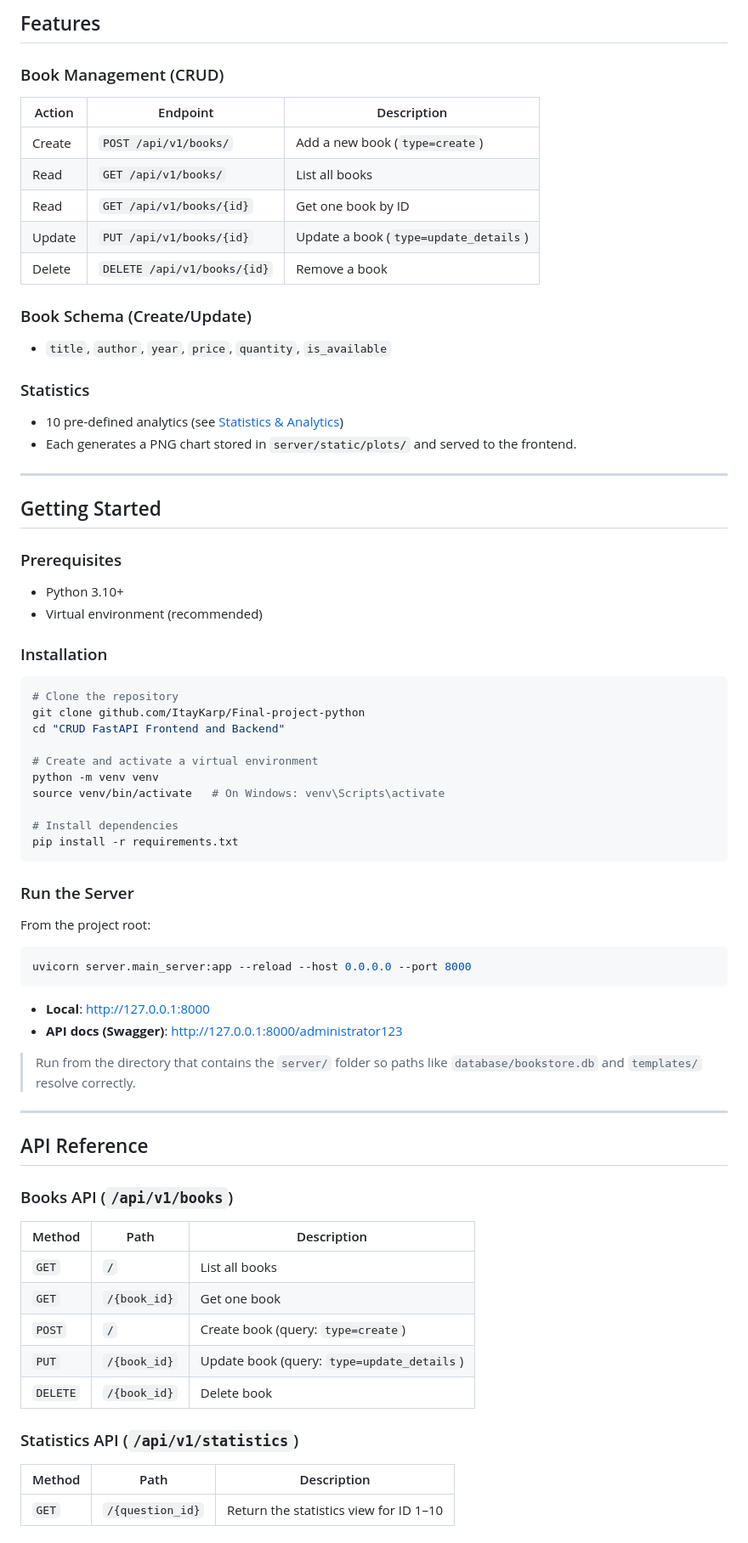
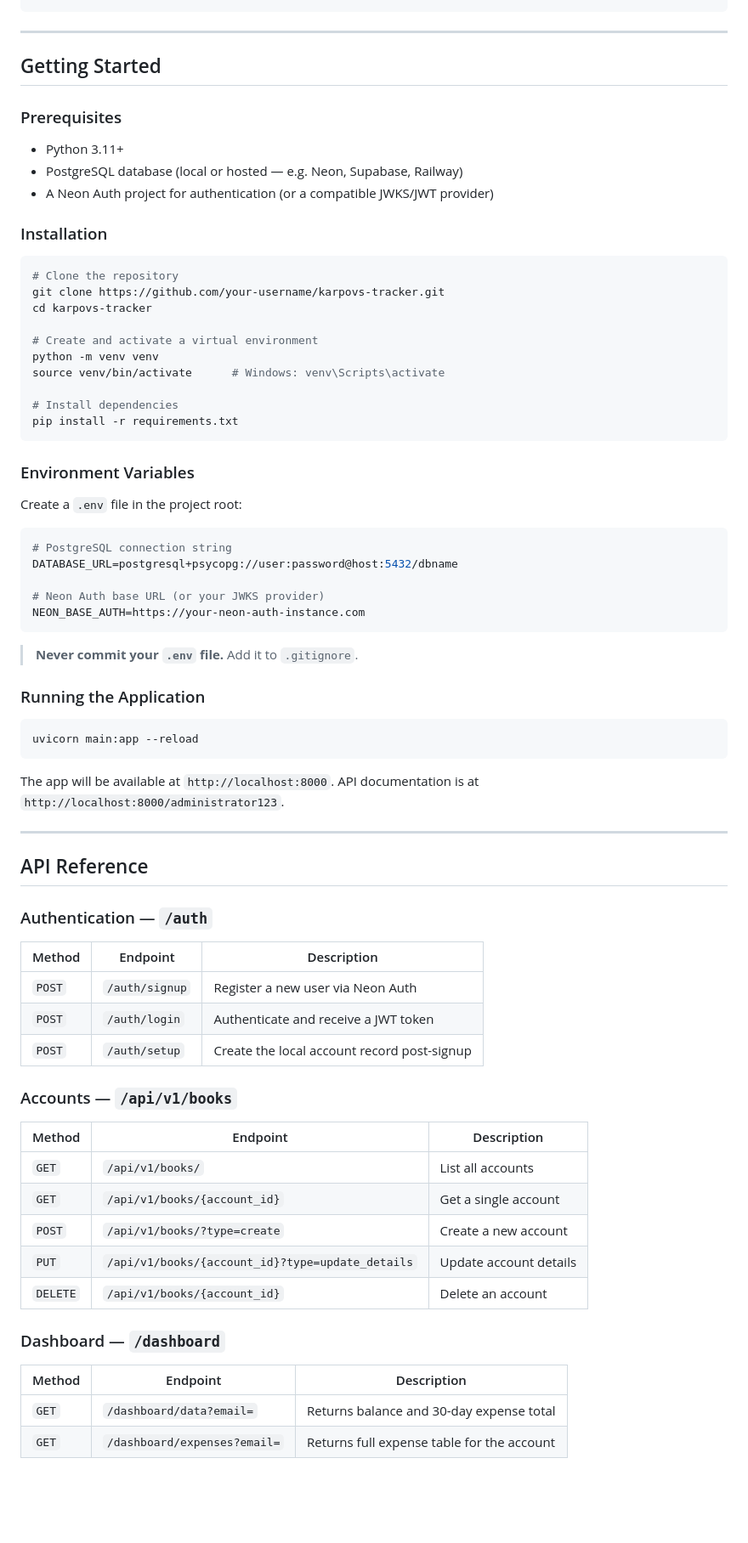
Before and after one commit to ItayKarp/Expense-Tracker, a Markdown page: README.md, the part around one of its changes. Shown at 85% size. Rendered like a GitHub page; blank space fills up the shorter version.

````diff
--- a/README.md
+++ b/README.md
@@ -120,23 +104,3 @@ The app follows a layered design:
-## Features
-
-### Book Management (CRUD)
-
-| Action  | Endpoint                     | Description                    |
-|---------|------------------------------|--------------------------------|
-| Create  | `POST /api/v1/books/`        | Add a new book (`type=create`) |
-| Read    | `GET /api/v1/books/`         | List all books                 |
-| Read    | `GET /api/v1/books/{id}`     | Get one book by ID             |
-| Update  | `PUT /api/v1/books/{id}`     | Update a book (`type=update_details`) |
-| Delete  | `DELETE /api/v1/books/{id}`  | Remove a book                  |
-
-### Book Schema (Create/Update)
-
-- `title`, `author`, `year`, `price`, `quantity`, `is_available`
-
-### Statistics
-
-- 10 pre-defined analytics (see [Statistics & Analytics](#statistics--analytics))
-- Each generates a PNG chart stored in `server/static/plots/` and served to the frontend.
 
 ---
 
@@ -144,53 +108,74 @@ The app follows a layered design:
 
 ### Prerequisites
 
-- Python 3.10+
-- Virtual environment (recommended)
+- Python 3.11+
+- PostgreSQL database (local or hosted — e.g. Neon, Supabase, Railway)
+- A Neon Auth project for authentication (or a compatible JWKS/JWT provider)
 
 ### Installation
 
 ```bash
 # Clone the repository
-git clone github.com/ItayKarp/Final-project-python
-cd "CRUD FastAPI Frontend and Backend"
+git clone https://github.com/your-username/karpovs-tracker.git
+cd karpovs-tracker
 
 # Create and activate a virtual environment
 python -m venv venv
-source venv/bin/activate   # On Windows: venv\Scripts\activate
+source venv/bin/activate      # Windows: venv\Scripts\activate
 
 # Install dependencies
 pip install -r requirements.txt
 ```
 
-### Run the Server
+### Environment Variables
 
-From the project root:
+Create a `.env` file in the project root:
+
+```env
+# PostgreSQL connection string
+DATABASE_URL=postgresql+psycopg://user:password@host:5432/dbname
+
+# Neon Auth base URL (or your JWKS provider)
+NEON_BASE_AUTH=https://your-neon-auth-instance.com
+```
+
+> **Never commit your `.env` file.** Add it to `.gitignore`.
+
+### Running the Application
 
 ```bash
-uvicorn server.main_server:app --reload --host 0.0.0.0 --port 8000
+uvicorn main:app --reload
 ```
 
-- **Local**: http://127.0.0.1:8000
-- **API docs (Swagger)**: http://127.0.0.1:8000/administrator123
-
-> Run from the directory that contains the `server/` folder so paths like `database/bookstore.db` and `templates/` resolve correctly.
+The app will be available at `http://localhost:8000`.
+API documentation is at `http://localhost:8000/administrator123`.
 
 ---
 
 ## API Reference
 
-### Books API (`/api/v1/books`)
+### Authentication — `/auth`
 
-| Method   | Path           | Description          |
-|----------|----------------|----------------------|
-| `GET`    | `/`            | List all books       |
-| `GET`    | `/{book_id}`   | Get one book         |
-| `POST`   | `/`            | Create book (query: `type=create`) |
-| `PUT`    | `/{book_id}`   | Update book (query: `type=update_details`) |
-| `DELETE` | `/{book_id}`   | Delete book          |
+| Method | Endpoint | Description |
+|---|---|---|
+| `POST` | `/auth/signup` | Register a new user via Neon Auth |
+| `POST` | `/auth/login` | Authenticate and receive a JWT token |
+| `POST` | `/auth/setup` | Create the local account record post-signup |
 
-### Statistics API (`/api/v1/statistics`)
+### Accounts — `/api/v1/books`
 
-| Method | Path              | Description                           |
-|--------|-------------------|---------------------------------------|
-| `GET`  | `/{question_id}`  | Return the statistics view for ID 1–10 |
+| Method | Endpoint | Description |
+|---|---|---|
+| `GET` | `/api/v1/books/` | List all accounts |
+| `GET` | `/api/v1/books/{account_id}` | Get a single account |
+| `POST` | `/api/v1/books/?type=create` | Create a new account |
+| `PUT` | `/api/v1/books/{account_id}?type=update_details` | Update account details |
+| `DELETE` | `/api/v1/books/{account_id}` | Delete an account |
+
+### Dashboard — `/dashboard`
+
+| Method | Endpoint | Description |
+|---|---|---|
+| `GET` | `/dashboard/data?email=` | Returns balance and 30-day expense total |
+| `GET` | `/dashboard/expenses?email=` | Returns full expense table for the account |
+
````
Also changed, not shown: other parts of README.md (+118 -128 lines).
